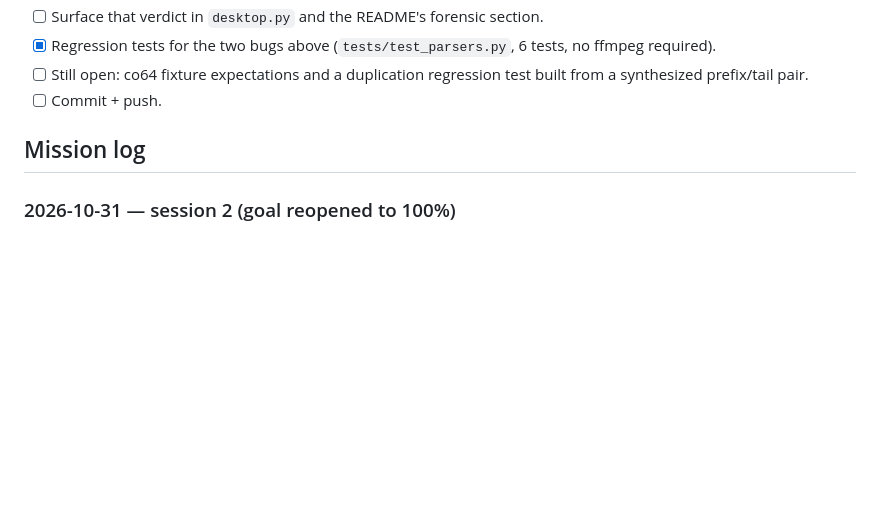
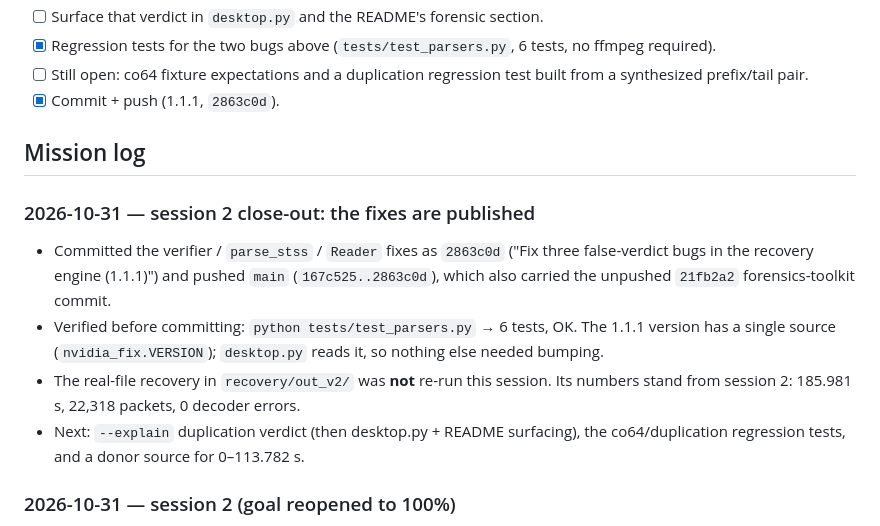
Before and after one commit to yassine808/NVIDIA-fix, a Markdown page: AGENTS.md, the part around the change. GitHub-like rendering; blank space fills up the shorter version.

Commit message:
docs: record the 1.1.1 commit in the mission log

```diff
--- a/AGENTS.md
+++ b/AGENTS.md
@@ -154,9 +154,23 @@ not file damage), no unclassified output, no retry attempts needed.
       no ffmpeg required).
 - [ ] Still open: co64 fixture expectations and a duplication regression test
       built from a synthesized prefix/tail pair.
-- [ ] Commit + push.
+- [x] Commit + push (1.1.1, `2863c0d`).
 
 ## Mission log
+
+### 2026-10-31 — session 2 close-out: the fixes are published
+
+- Committed the verifier / `parse_stss` / `Reader` fixes as `2863c0d`
+  ("Fix three false-verdict bugs in the recovery engine (1.1.1)") and pushed
+  `main` (`167c525..2863c0d`), which also carried the unpushed `21fb2a2`
+  forensics-toolkit commit.
+- Verified before committing: `python tests/test_parsers.py` → 6 tests, OK.
+  The 1.1.1 version has a single source (`nvidia_fix.VERSION`); `desktop.py`
+  reads it, so nothing else needed bumping.
+- The real-file recovery in `recovery/out_v2/` was **not** re-run this session.
+  Its numbers stand from session 2: 185.981 s, 22,318 packets, 0 decoder errors.
+- Next: `--explain` duplication verdict (then desktop.py + README surfacing),
+  the co64/duplication regression tests, and a donor source for 0–113.782 s.
 
 ### 2026-10-31 — session 2 (goal reopened to 100%)
 
```
